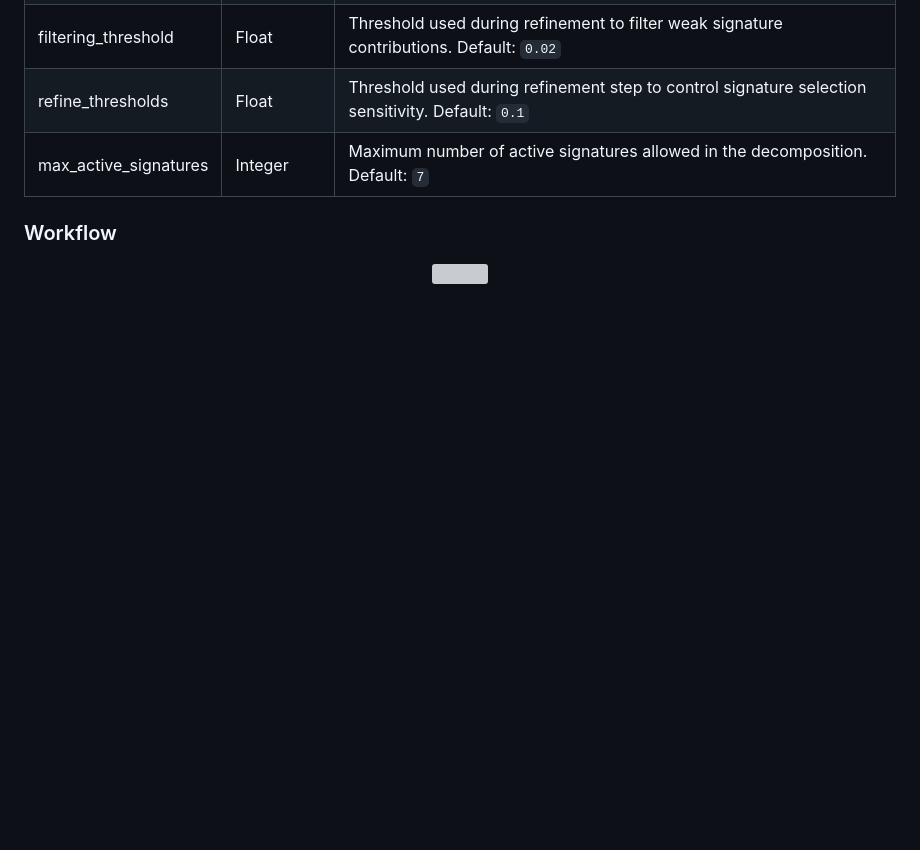
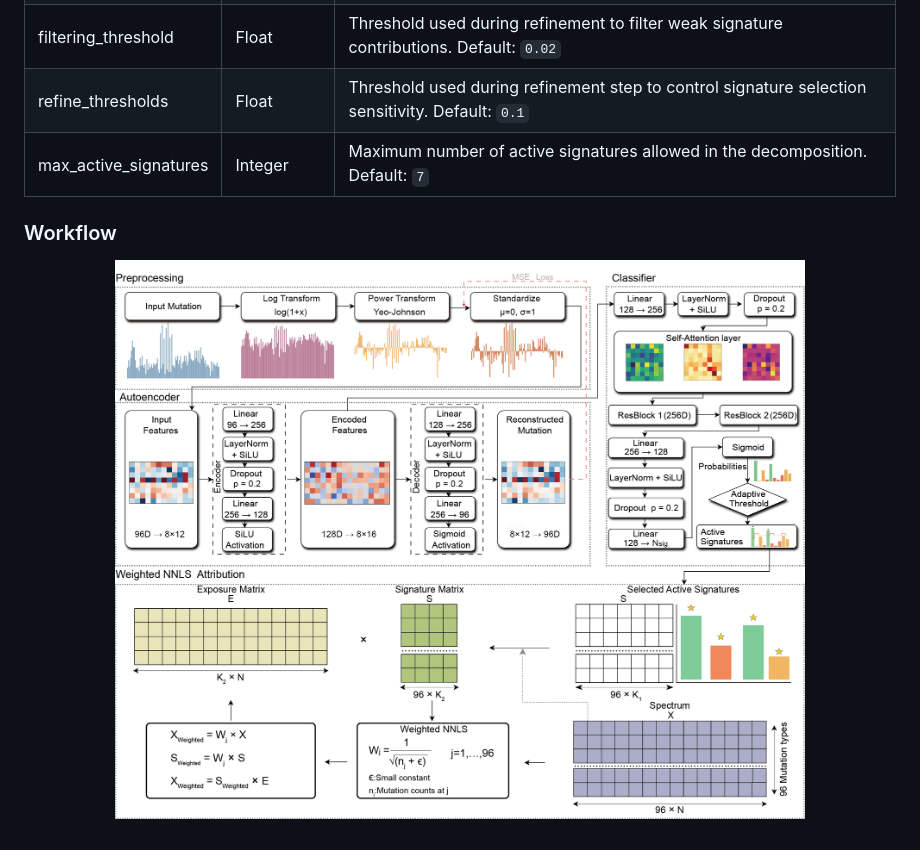
Before and after one commit to Yangying400/AMuSA, a Markdown page: README.md, the part around the change. Rendered like a GitHub page; blank space fills up the shorter version; grey boxes are pictures that could not be loaded.

```diff
--- a/README.md
+++ b/README.md
@@ -136,5 +136,5 @@ run_pipeline(
 
 ### Workflow
 <p align="center">
-  <img src="figure/workflow.png" width="1000">
+  <img src="figure/Workflow.png" width="1000">
 </p>
```
